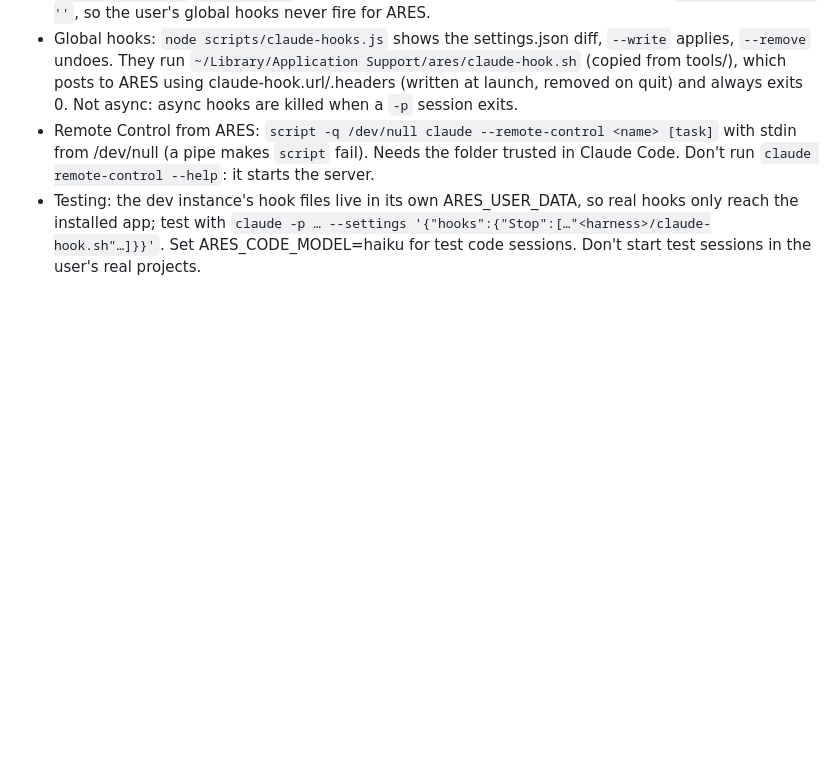
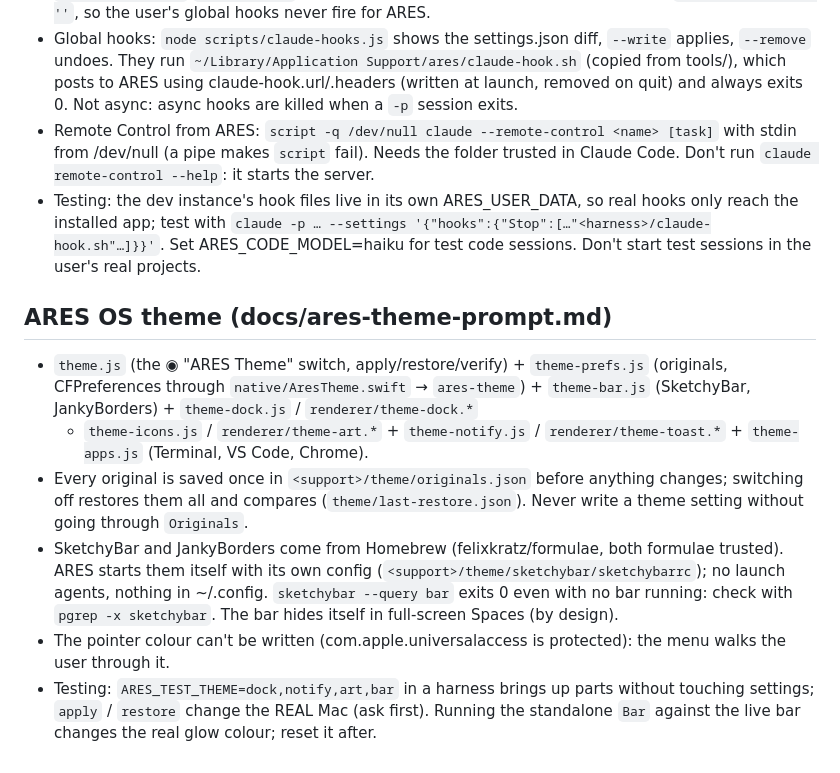
Before and after one commit to pdhruv331/ares, a Markdown page: CLAUDE.md, the part around the change. Rendered like a GitHub page; blank space fills up the shorter version.

Commit message:
CLAUDE.md: notes on the ARES OS theme
Co-Authored-By: Claude Opus 5.5 <noreply@anthropic.com>

```diff
--- a/CLAUDE.md
+++ b/CLAUDE.md
@@ -72,3 +72,17 @@ The project became a git repo on 2026-10-01. Commit after each working step. Sec
 - Testing: the dev instance's hook files live in its own ARES_USER_DATA, so real hooks only reach the installed app;
   test with `claude -p … --settings '{"hooks":{"Stop":[…"<harness>/claude-hook.sh"…]}}'`. Set ARES_CODE_MODEL=haiku
   for test code sessions. Don't start test sessions in the user's real projects.
+
+## ARES OS theme (docs/ares-theme-prompt.md)
+
+- `theme.js` (the ◉ "ARES Theme" switch, apply/restore/verify) + `theme-prefs.js` (originals, CFPreferences through
+  `native/AresTheme.swift` → `ares-theme`) + `theme-bar.js` (SketchyBar, JankyBorders) + `theme-dock.js` / `renderer/theme-dock.*`
+  + `theme-icons.js` / `renderer/theme-art.*` + `theme-notify.js` / `renderer/theme-toast.*` + `theme-apps.js` (Terminal, VS Code, Chrome).
+- Every original is saved once in `<support>/theme/originals.json` before anything changes; switching off restores them all
+  and compares (`theme/last-restore.json`). Never write a theme setting without going through `Originals`.
+- SketchyBar and JankyBorders come from Homebrew (felixkratz/formulae, both formulae trusted). ARES starts them itself with its own
+  config (`<support>/theme/sketchybar/sketchybarrc`); no launch agents, nothing in ~/.config. `sketchybar --query bar` exits 0
+  even with no bar running: check with `pgrep -x sketchybar`. The bar hides itself in full-screen Spaces (by design).
+- The pointer colour can't be written (com.apple.universalaccess is protected): the menu walks the user through it.
+- Testing: `ARES_TEST_THEME=dock,notify,art,bar` in a harness brings up parts without touching settings; `apply` / `restore`
+  change the REAL Mac (ask first). Running the standalone `Bar` against the live bar changes the real glow colour; reset it after.
```
